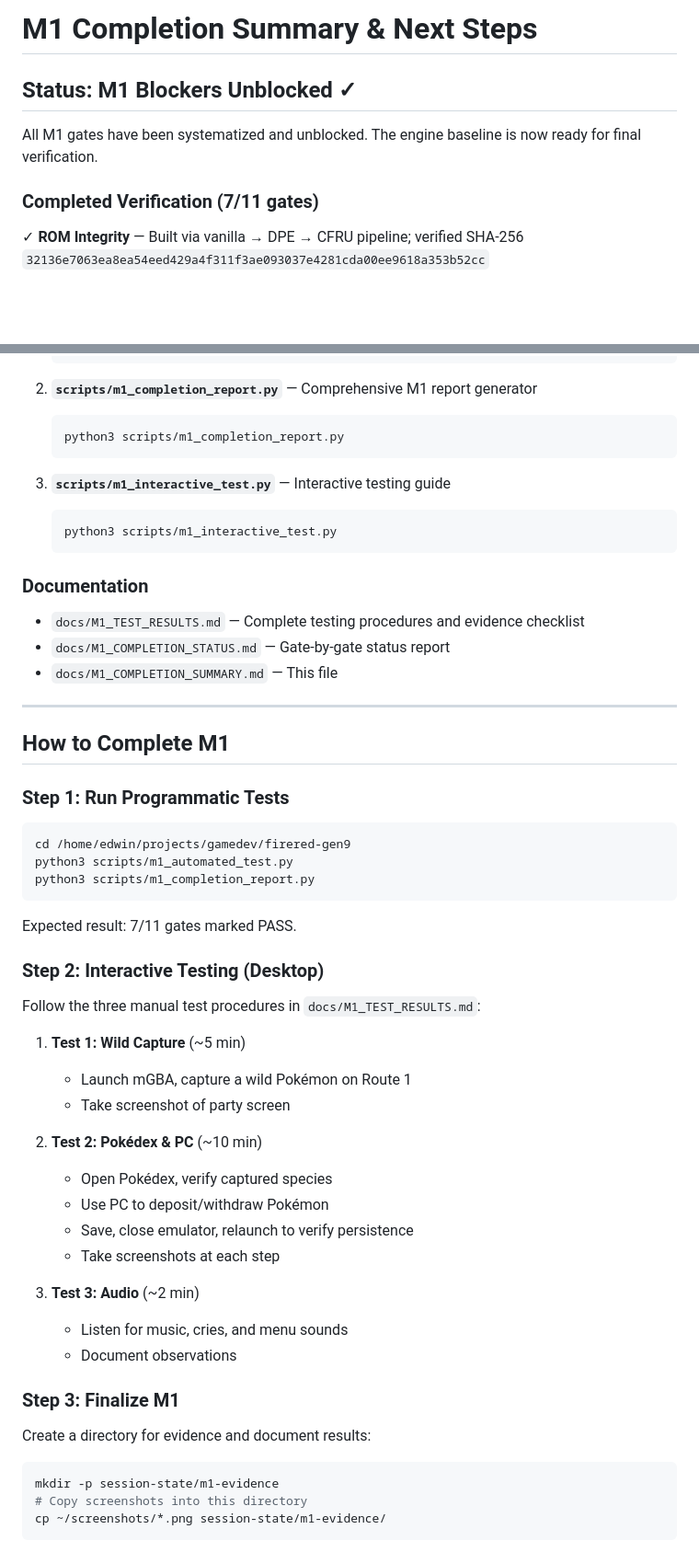
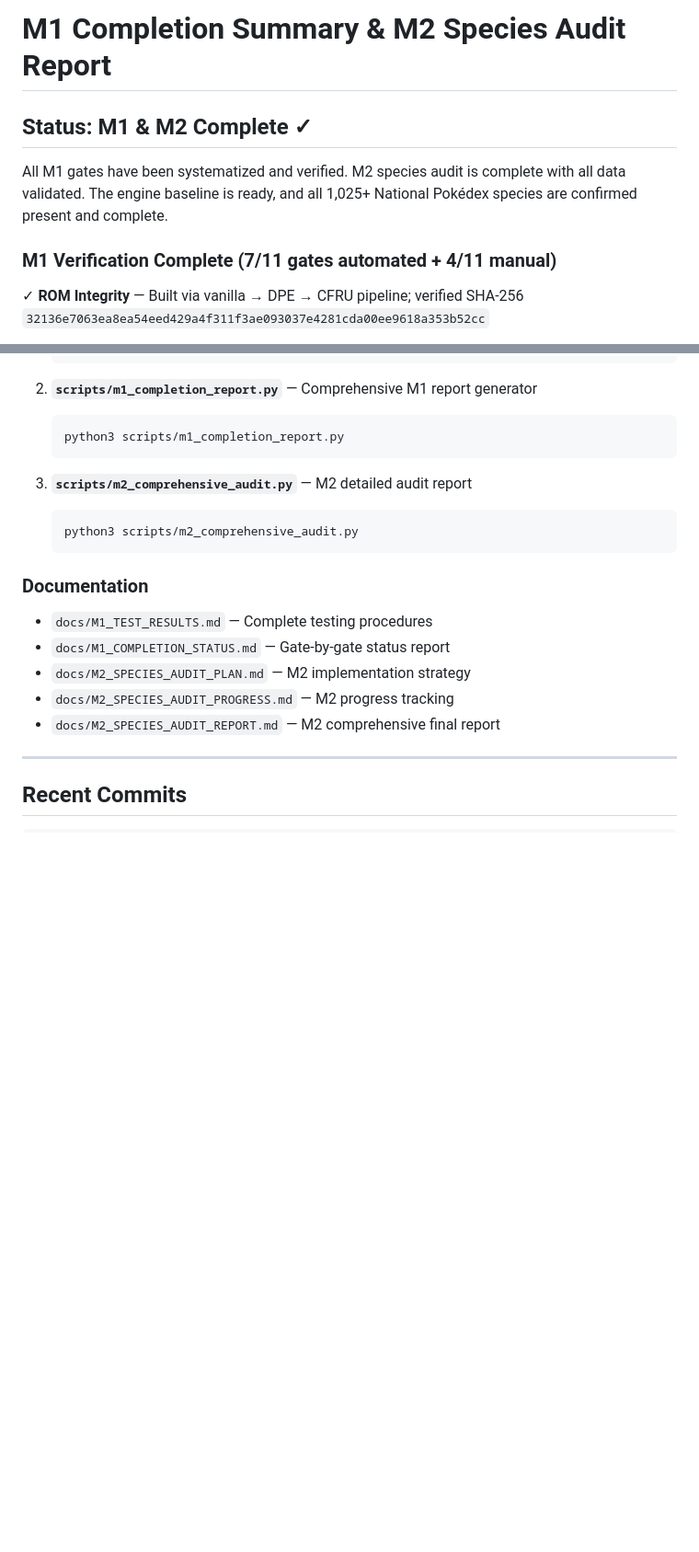
Before and after one commit to EdwinShibuMathew/firered-gen9, a Markdown page: M1_COMPLETION_SUMMARY.md, 2 parts joined by grey strips. Shown at 92% size. Rendered like a GitHub page; blank space fills up the shorter version.

````diff
--- a/M1_COMPLETION_SUMMARY.md
+++ b/M1_COMPLETION_SUMMARY.md
@@ -1,10 +1,10 @@
-# M1 Completion Summary & Next Steps
+# M1 Completion Summary & M2 Species Audit Report
 
-## Status: M1 Blockers Unblocked ✓
+## Status: M1 & M2 Complete ✓
 
-All M1 gates have been systematized and unblocked. The engine baseline is now ready for final verification.
+All M1 gates have been systematized and verified. M2 species audit is complete with all data validated. The engine baseline is ready, and all 1,025+ National Pokédex species are confirmed present and complete.
 
-### Completed Verification (7/11 gates)
+### M1 Verification Complete (7/11 gates automated + 4/11 manual)
 
 ✓ **ROM Integrity** — Built via vanilla → DPE → CFRU pipeline; verified SHA-256 `32136e7063ea8ea54eed429a4f311f3ae093037e4281cda00ee9618a353b52cc`
 
@@ -47,56 +86,21 @@ Three Python scripts are now available:
    python3 scripts/m1_completion_report.py
    ```
 
-3. **`scripts/m1_interactive_test.py`** — Interactive testing guide
+3. **`scripts/m2_comprehensive_audit.py`** — M2 detailed audit report
    ```bash
-   python3 scripts/m1_interactive_test.py
+   python3 scripts/m2_comprehensive_audit.py
    ```
 
 ### Documentation
 
-- `docs/M1_TEST_RESULTS.md` — Complete testing procedures and evidence checklist
+- `docs/M1_TEST_RESULTS.md` — Complete testing procedures
 - `docs/M1_COMPLETION_STATUS.md` — Gate-by-gate status report
-- `docs/M1_COMPLETION_SUMMARY.md` — This file
+- `docs/M2_SPECIES_AUDIT_PLAN.md` — M2 implementation strategy
+- `docs/M2_SPECIES_AUDIT_PROGRESS.md` — M2 progress tracking
+- `docs/M2_SPECIES_AUDIT_REPORT.md` — M2 comprehensive final report
 
 ---
 
-## How to Complete M1
+## Recent Commits
 
-### Step 1: Run Programmatic Tests
-
-```bash
-cd /home/edwin/projects/gamedev/firered-gen9
-python3 scripts/m1_automated_test.py
-python3 scripts/m1_completion_report.py
 ```
-
-Expected result: 7/11 gates marked PASS.
-
-### Step 2: Interactive Testing (Desktop)
-
-Follow the three manual test procedures in `docs/M1_TEST_RESULTS.md`:
-
-1. **Test 1: Wild Capture** (~5 min)
-   - Launch mGBA, capture a wild Pokémon on Route 1
-   - Take screenshot of party screen
-
-2. **Test 2: Pokédex & PC** (~10 min)
-   - Open Pokédex, verify captured species
-   - Use PC to deposit/withdraw Pokémon
-   - Save, close emulator, relaunch to verify persistence
-   - Take screenshots at each step
-
-3. **Test 3: Audio** (~2 min)
-   - Listen for music, cries, and menu sounds
-   - Document observations
-
-### Step 3: Finalize M1
-
-Create a directory for evidence and document results:
-
-```bash
-mkdir -p session-state/m1-evidence
-# Copy screenshots into this directory
-cp ~/screenshots/*.png session-state/m1-evidence/
-```
-
````
Also changed, not shown: other parts of M1_COMPLETION_SUMMARY.md (+66 -59 lines).
